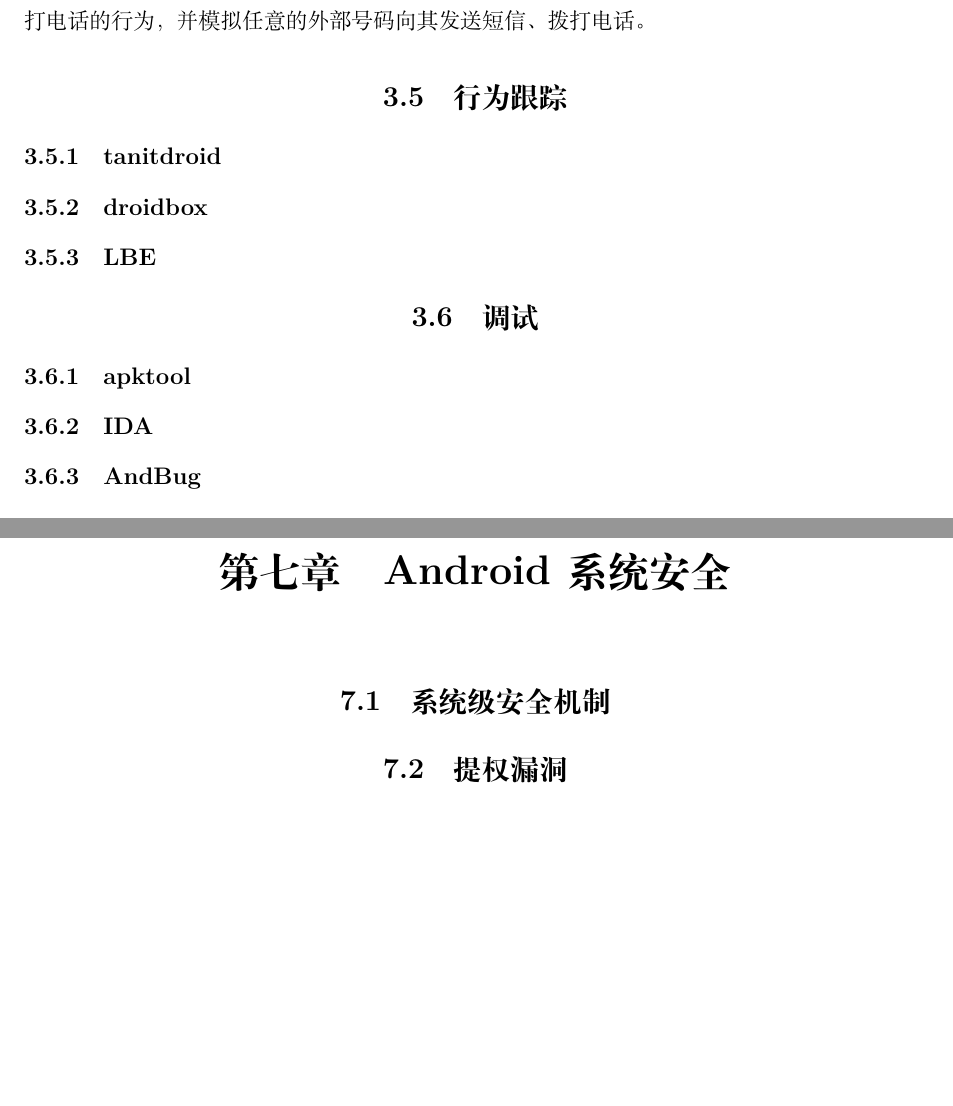
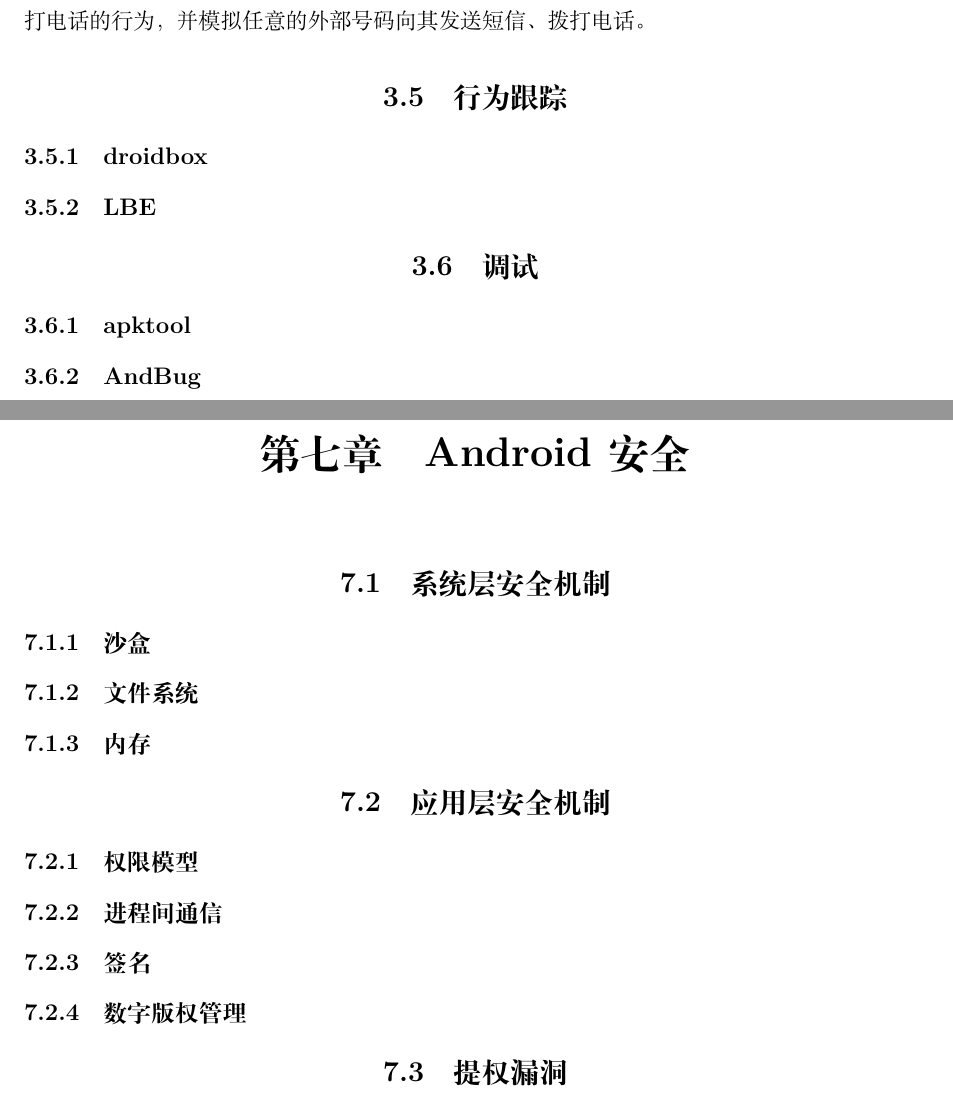
Before and after one commit to secmobi/amatutor, a LaTeX book (amatutor-cn.tex, which reads chapter-cn/dynamic.tex, chapter-cn/security.tex): two parts of pages 22 and 62 of 65, joined at a grey line, cut so that both start at the same text, the shorter picture padded with empty space. Compiled offline with XeLaTeX; a missing font is replaced by an installed copy or a similar font.

Commit message:
调整目录结构

```diff
--- a/chapter-cn/dynamic.tex
+++ b/chapter-cn/dynamic.tex
@@ -75,13 +75,12 @@
 对真实手机中的Android系统，可以通过架设一个OpenBTS系统来获取其发送短信、拨打电话的行为，并模拟任意的外部号码向其发送短信、拨打电话。
 
 \section{行为跟踪}
-\subsection{tanitdroid}
 \subsection{droidbox}
 \subsection{LBE}
 
 \section{调试}
 \label{Sec:debug}
 \subsection{apktool}
-\subsection{IDA}
 \subsection{AndBug}
+
 \section{衍生文件}
--- a/chapter-cn/security.tex
+++ b/chapter-cn/security.tex
@@ -1,7 +1,21 @@
 %!TEX encoding = UTF-8 Unicode
-\chapter{Android系统安全}
+\chapter{Android安全}
 
-\section{系统级安全机制}
+\section{系统层安全机制}
+\subsection{沙盒}
+
+\subsection{文件系统}
+
+\subsection{内存}
+
+\section{应用层安全机制}
+\subsection{权限模型}
+
+\subsection{进程间通信}
+
+\subsection{签名}
+
+\subsection{数字版权管理}
 
 \section{提权漏洞}
 
```
Also changed, not shown: chapter-cn/arm.tex (+7 -8 lines).
